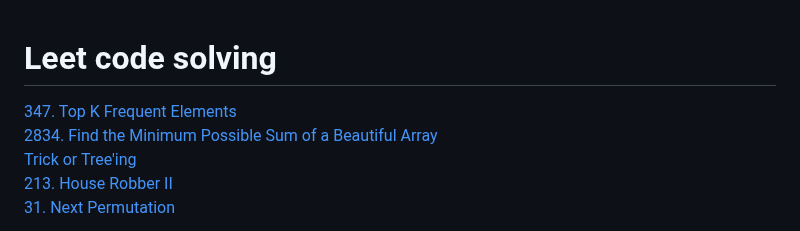
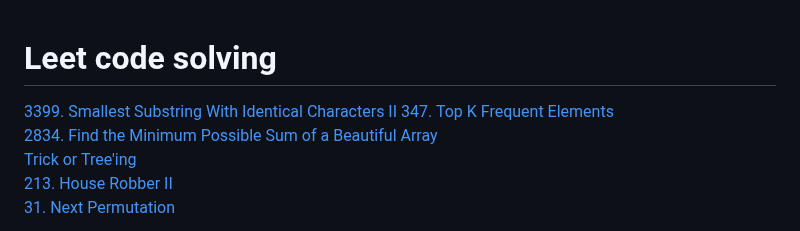
Before and after one commit to maciej-ka/eat-code, a Markdown page: readme.md, the part around one of its changes. GitHub-like rendering.

```diff
--- a/readme.md
+++ b/readme.md
@@ -1,4 +1,6 @@
 # Leet code solving
+
+[3399. Smallest Substring With Identical Characters II](#3399-smallest-substring-with-identical-characters-ii)
 [347. Top K Frequent Elements](#347-top-k-frequent-elements)
 [2834. Find the Minimum Possible Sum of a Beautiful Array](#2834-find-the-minimum-possible-sum-of-a-beautiful-array)
 [Trick or Tree'ing](#trick-or-treeing)
```
Also changed, not shown: other parts of readme.md (+4 -2 lines), 3399-shortest-identical-slice/1-naive.png (deleted), 3399-shortest-identical-slice/1.png (added), 3399-shortest-identical-slice/2-naive-fail.png (deleted), 3399-shortest-identical-slice/2.png (added), 3399-shortest-identical-slice/3.png (added), 3399-shortest-identical-slice/4.png (added).
